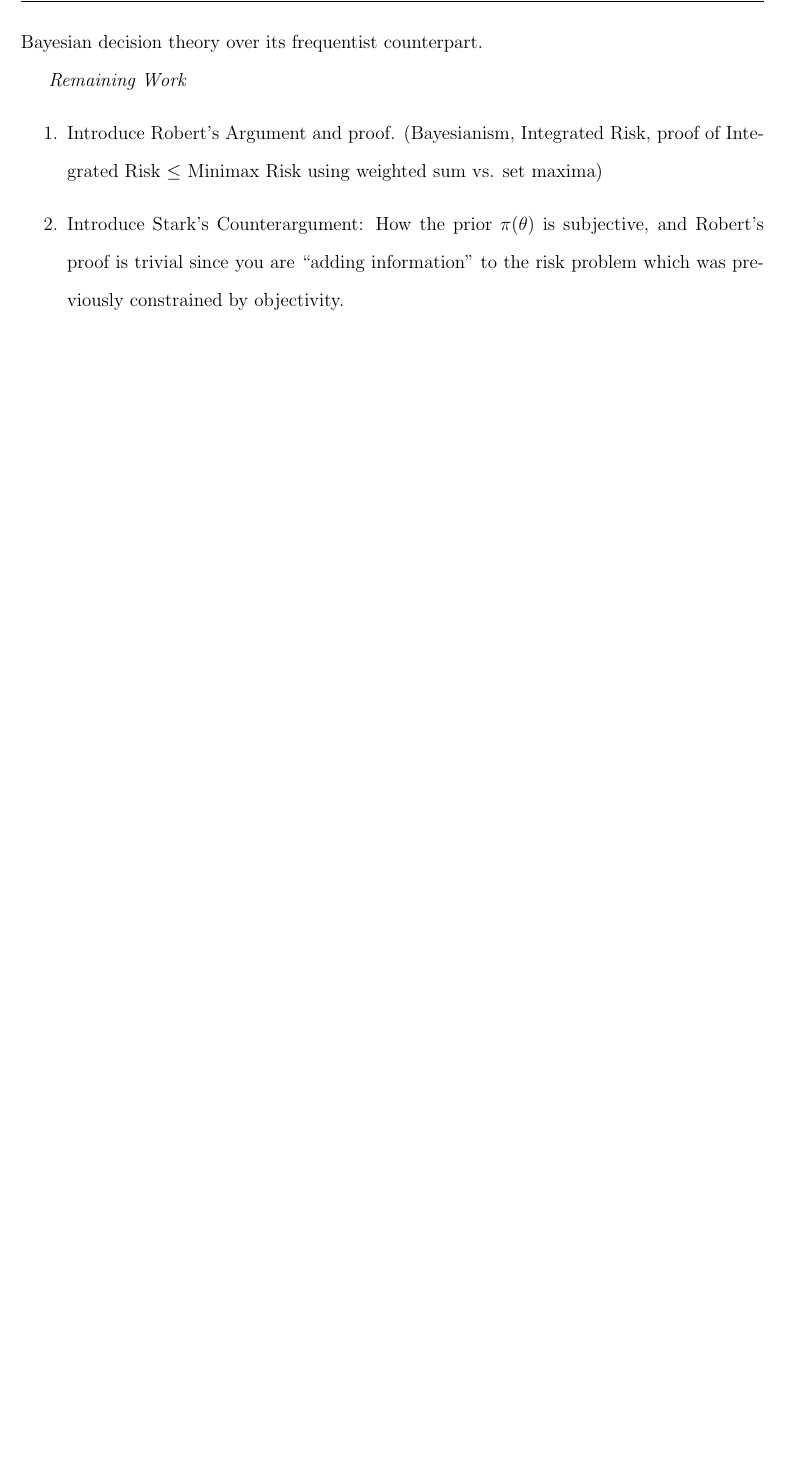
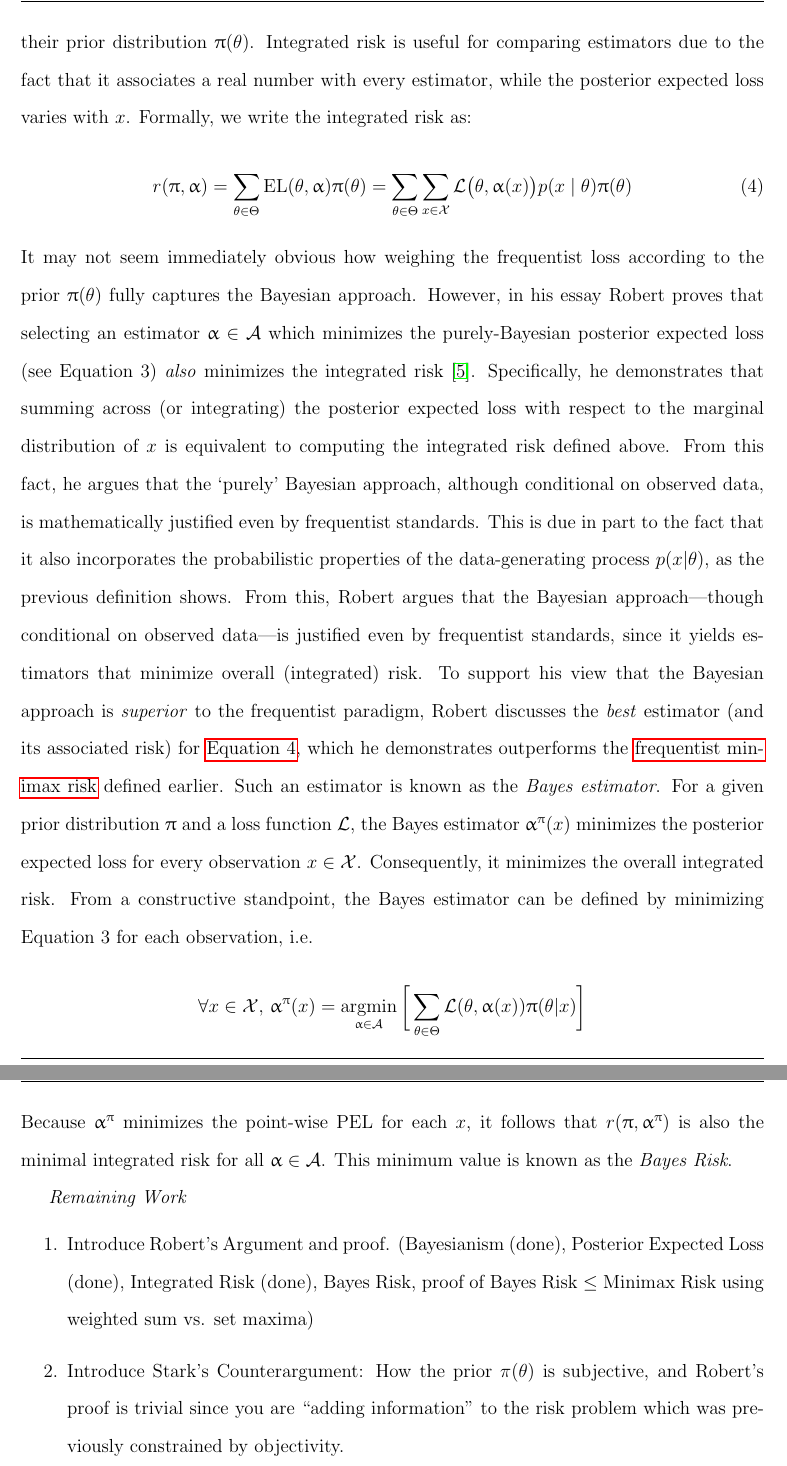
Before and after one commit to cadenhewlett/personal_projects, a LaTeX document (Bayesian Decision Theory/term_paper.tex): part of page 4 of 5 before the commit and two parts of pages 4 and 5 of 6 after it, the two joined at a grey line, cut at the place of the change, the shorter picture padded with empty space. Compiled offline with pdfLaTeX.

Commit message:
fixes + BR and BE

```diff
--- a/Bayesian Decision Theory/term_paper.tex
+++ b/Bayesian Decision Theory/term_paper.tex
@@ -98 +98,10 @@ From the perspective of Decision Theory, to evaluate a proposed estimator $\upal
 \end{equation}
+The equation above considers the weighted loss across all $\theta \in \Theta$ for a singular $x$, whereas \hyperref[eq:EL]{Equation (1)} weighs across all $x \in \mathcal{X}$ for a singular $\theta$; thus, the two measures are not necessarily commensurable. To enable direct comparison between the Bayesian framework and the frequentist paradigm, Robert introduces the notion of Integrated Risk and Bayes Risk\footnote{Note that formal definitions of Bayes Risk date as far back as the 1980s with works from James O. Berger\cite{berger1985}. Robert himself cites these works as part of his argument.}. The Integrated Risk is the frequentist risk averaged over the values of $\theta$ according to their prior distribution $\uppi(\theta)$. Integrated risk is useful for comparing estimators due to the fact that it associates a real number with every estimator, while the posterior expected loss varies with $x$. Formally, we write the integrated risk as:
+\begin{equation}
+ {r}(\uppi, \upalpha) = \sum_{\theta \in \Theta} \text{EL}(\theta, \upalpha)  \uppi(\theta) = \sum_{\theta \in \Theta}\sum_{x \in \mathcal{X}} \mathcal{L}\big(\theta, \upalpha(x) \big)p(x \mid \theta) \uppi(\theta)  \label{eq:IR}
+\end{equation}
+It may not seem immediately obvious how weighing the frequentist loss according to the prior $\uppi(\theta)$ fully captures the Bayesian approach. However, in his essay Robert proves that selecting an estimator $\upalpha \in \mathcal{A}$ which minimizes the purely-Bayesian posterior expected loss (see \hyperref[eq:PEL]{Equation 3}) \textit{also} minimizes the integrated risk \cite{robert2007bayesian}. Specifically, he demonstrates that summing across (or integrating) the posterior expected loss with respect to the marginal distribution of $x$ is equivalent to computing the integrated risk defined above. From this fact, he argues that the `purely' Bayesian approach, although conditional on observed data, is mathematically justified even by frequentist standards. This is due in part to the fact that it also incorporates the probabilistic properties of the data-generating process $p(x \given \theta)$, as the previous definition shows. From this, Robert argues that the Bayesian approach—though conditional on observed data—is justified even by frequentist standards, since it yields estimators that minimize overall (integrated) risk. To support his view that the Bayesian approach is \textit{superior} to the frequentist paradigm, Robert discusses the \textit{best} estimator (and its associated risk) for \hyperref[eq:IR]{Equation 4}, which he demonstrates outperforms the \hyperref[eq:minimaxrisk]{frequentist minimax risk} defined earlier. Such an estimator is known as the \textit{Bayes estimator}. For a given prior distribution $\uppi$ and a loss function $\mathcal{L}$, the Bayes estimator $\upalpha^{\uppi}(x)$ minimizes the posterior expected loss for every observation $x \in \mathcal{X}$. Consequently, it minimizes the overall integrated risk. From a constructive standpoint, the Bayes estimator can be defined by minimizing \hyperref[eq:PEL]{Equation 3} for each observation, i.e.
+$$
+\forall x \in \mathcal{X}, \,\upalpha^{\uppi}(x) = \underset{\upalpha \in \mathcal{A}}{\text{argmin}} \, \bigg[\sum_{\theta \in \Theta} \mathcal{L}(\theta, \upalpha(x)) \uppi(\theta \given x)\bigg]
+$$
+Because $\upalpha^{\uppi}$ minimizes the point-wise PEL for each $x$, it follows that $r(\uppi, \upalpha^{\uppi})$ is also the minimal integrated risk for all $\upalpha \in \mathcal{A}$. This minimum value is known as the \textit{Bayes Risk}.
@@ -100,9 +108,9 @@ The equation above considers the weighted loss across all $\theta \in \Theta$ fo
 
-Importantly, the Bayesian framework is not necessarily incommensurable with the frequentist paradigm: the combined notion of \textit{Bayes risk} is crucial in Robert's preference of Bayesian decision theory over its frequentist counterpart.
+
 
 % "not necessarily as dangerous as frequentists may depict it"
 \textit{Remaining Work}
-\begin{enumerate}\item{Introduce Robert's Argument and proof. (Bayesianism, Integrated Risk, proof of Integrated Risk $\leq$ Minimax Risk using weighted sum vs. set maxima)}
+\begin{enumerate}\item{Introduce Robert's Argument and proof. (Bayesianism (done), Posterior Expected Loss (done), Integrated Risk (done), Bayes Risk, proof of Bayes Risk $\leq$ Minimax Risk using weighted sum vs. set maxima)}
 \item{Introduce Stark's Counterargument: How the prior $\pi(\theta)$ is subjective, and Robert's proof is trivial since you are ``adding information" to the risk problem which was previously constrained by objectivity.}
 \item{Introduce the Bayesian Rebuttal: Namely, the subjectivity of choice of loss function $\mathcal{L}(\dots)$ implies the frequentist construction of the problem isn't operating under such ``objective constraints," so given that subjective claims need to be made on the state of Nature, a Bayesian approach gives provable optimality. }
 \item{Conclusion and Introduction }
```
Also changed, not shown: Bayesian Decision Theory/term_paper.pdf, Bayesian Decision Theory/term_paper.tex (11 more changed lines), 2 other files.
